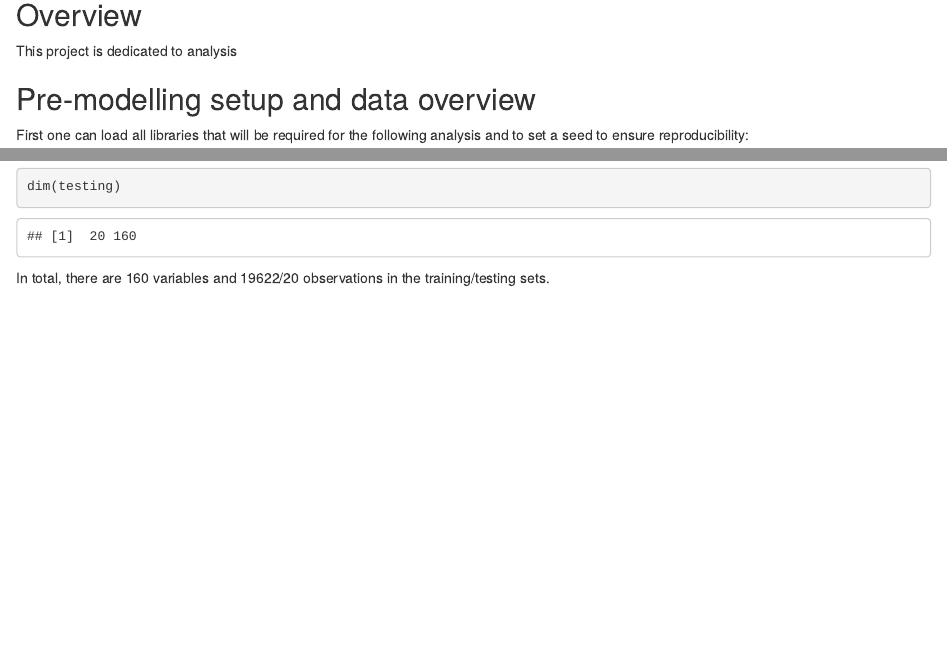
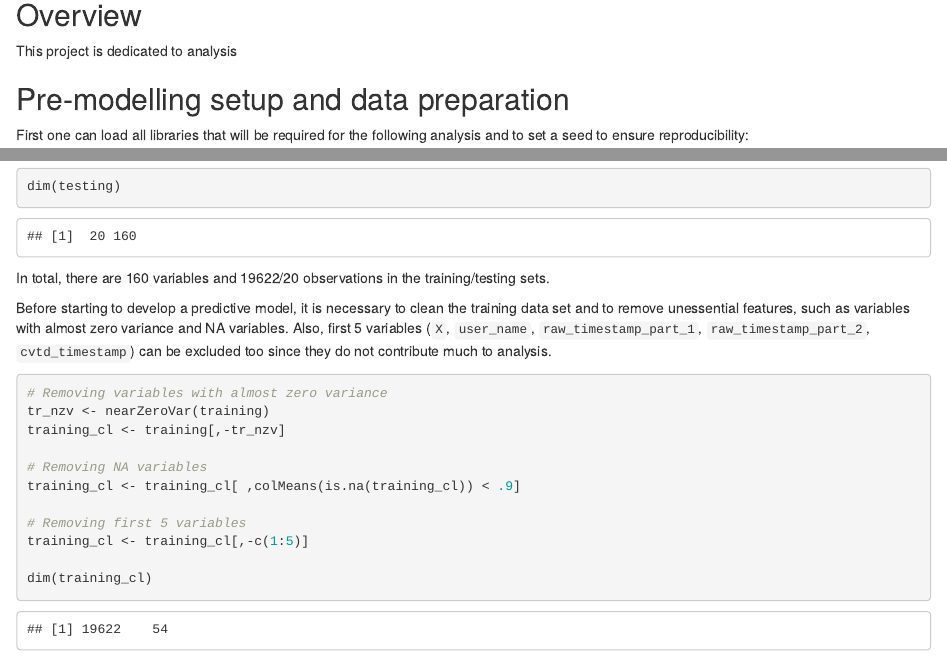
Before and after one commit to ateplu/Practical_Machine_Learning_Project, an R Markdown document (Practical_Machine_Learning_Project_Report.Rmd): the page in a window 1100 px wide, from 120 px down, and a second part further down, joined at a grey line. The pictures show the output file Practical_Machine_Learning_Project_Report.html that the author committed with the source, opened offline.

Commit message:
Data cleaning

````diff
--- a/Practical_Machine_Learning_Project_Report.Rmd
+++ b/Practical_Machine_Learning_Project_Report.Rmd
@@ -8,7 +8,7 @@ output: html_document
 ## Overview
 This project is dedicated to analysis
 
-## Pre-modelling setup and data overview
+## Pre-modelling setup and data preparation
 First one can load all libraries that will be required for the following analysis and to set a seed to ensure reproducibility:
 ```{r, echo=TRUE,warning=FALSE}
 library(lattice)
@@ -28,3 +28,18 @@ dim(testing)
 ```
 
 In total, there are 160 variables and 19622/20 observations in the training/testing sets.
+
+Before starting to develop a predictive model, it is necessary to clean the training data set and to remove unessential features, such as variables with almost zero variance and NA variables. Also, first 5 variables (```X```, ```user_name```, ```raw_timestamp_part_1```, ```raw_timestamp_part_2```, ```cvtd_timestamp```) can be excluded too since they do not contribute much to analysis.
+```{r}
+# Removing variables with almost zero variance
+tr_nzv <- nearZeroVar(training)
+training_cl <- training[,-tr_nzv]
+
+# Removing NA variables
+training_cl <- training_cl[ ,colMeans(is.na(training_cl)) < .9]
+
+# Removing first 5 variables
+training_cl <- training_cl[,-c(1:5)]
+
+dim(training_cl)
+```
````
Also changed, not shown: Practical_Machine_Learning_Project_Report.html.
